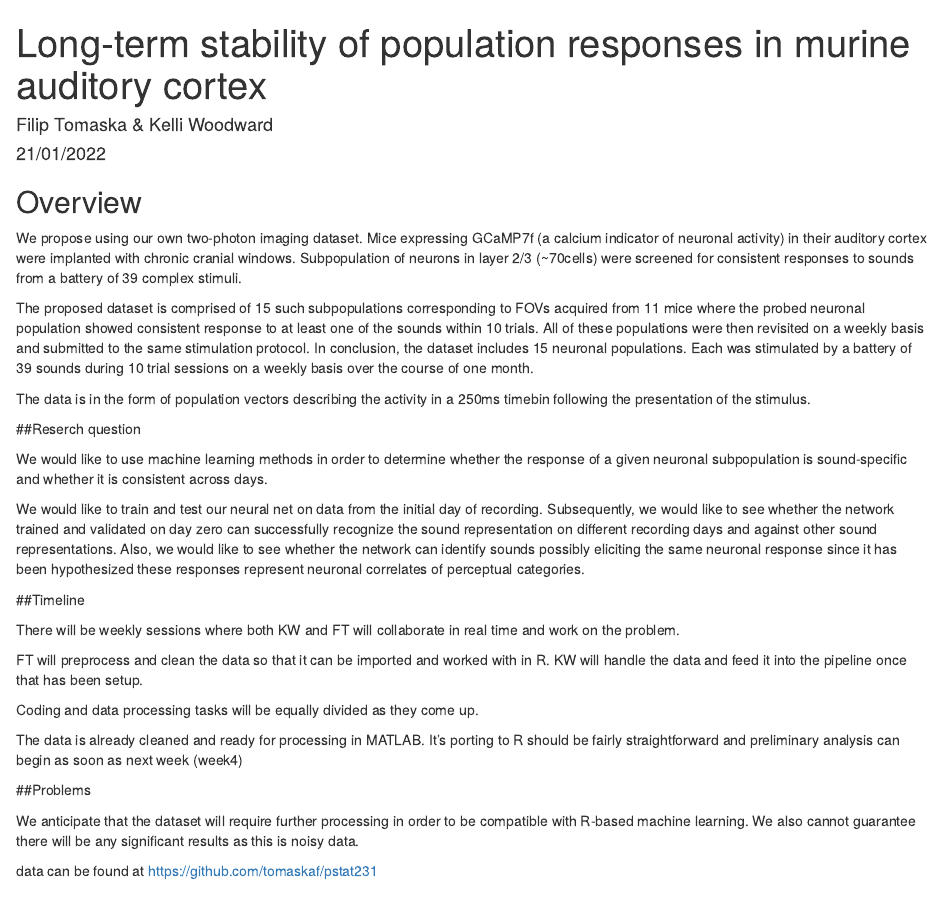
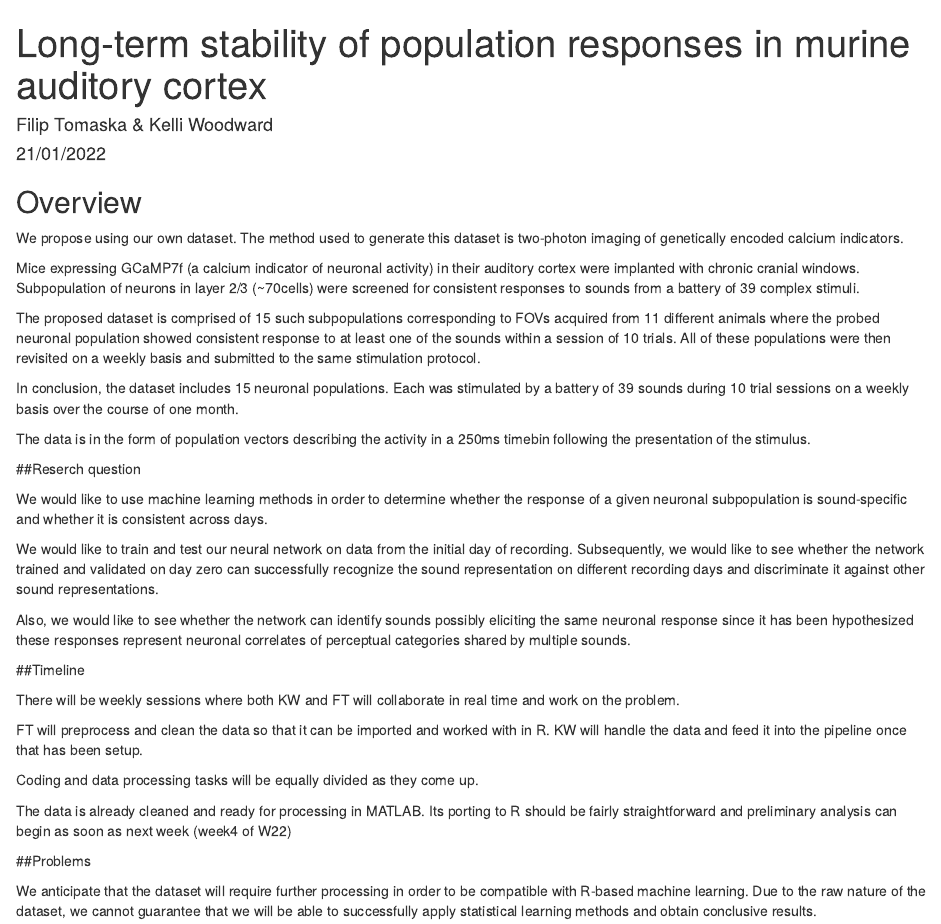
Before and after one commit to tomaskaf/pstat231, an R Markdown document (finalProject_memo.Rmd): the page in a window 1100 px wide, from its top. Rendered offline with R 4.5, knitr and Pandoc, with nearby package versions.

Commit message:
Add files via upload
markdown memo

```diff
--- a/finalProject_memo.Rmd
+++ b/finalProject_memo.Rmd
@@ -11,11 +11,14 @@ knitr::opts_chunk$set(echo = TRUE)
 
 ## Overview
 
-We propose using our own  two-photon imaging dataset.
+We propose using our own dataset. The method used to generate this dataset is two-photon imaging of genetically encoded calcium indicators.
+
 Mice expressing GCaMP7f (a calcium indicator of neuronal activity) in their auditory cortex were implanted with chronic cranial windows. Subpopulation of neurons in layer 2/3 (~70cells) were screened for consistent responses to sounds from a battery of 39 complex stimuli.
 
-The proposed dataset is comprised of 15 such subpopulations corresponding to FOVs acquired from 11 mice where the probed neuronal population showed consistent response to at least one of the sounds within 10 trials.
+The proposed dataset is comprised of 15 such subpopulations corresponding to FOVs acquired from 11 different animals where the probed neuronal population showed consistent response to at least one of the sounds within a session of 10 trials.
 All of these populations were then revisited on a weekly basis and submitted to the same stimulation protocol.
+
+
 In conclusion, the dataset includes 15 neuronal populations. Each was stimulated by a battery of 39 sounds during 10 trial sessions on a weekly basis over the course of one month.
 
 The data is in the form of population vectors describing the activity in a 250ms timebin following the presentation of the stimulus.
@@ -25,8 +28,9 @@ The data is in the form of population vectors describing the activity in a 250ms
 We would like to use machine learning methods in order to determine whether the response of a given
 neuronal subpopulation is sound-specific and whether it is consistent across days.
 
-We would like to train and test our neural net on data from the initial day of recording. Subsequently, we would like to see whether the network trained and validated on day zero can successfully recognize the sound representation on different recording days and against other sound representations.
-Also, we would like to see whether the network can identify sounds possibly eliciting the same neuronal response since it has been hypothesized these responses represent neuronal correlates of perceptual categories.
+We would like to train and test our neural network on data from the initial day of recording. Subsequently, we would like to see whether the network trained and validated on day zero can successfully recognize the sound representation on different recording days and discriminate it against other sound representations.
+
+Also, we would like to see whether the network can identify sounds possibly eliciting the same neuronal response since it has been hypothesized these responses represent neuronal correlates of perceptual categories shared by multiple sounds.
 
 ##Timeline
 
@@ -37,11 +41,12 @@ KW will handle the data and feed it into the pipeline once that has been setup.
 
 Coding and data processing tasks will be equally divided as they come up.
 
-The data is already cleaned and ready for processing in MATLAB. It's porting to R should be fairly straightforward and preliminary analysis can begin as soon as next week (week4)
+The data is already cleaned and ready for processing in MATLAB. Its porting to R should be fairly straightforward and preliminary analysis can begin as soon as next week (week4 of W22)
 
 ##Problems
 
 We anticipate that the dataset will require further processing in order to be compatible with R-based machine learning.
-We also cannot guarantee there will be any significant results as this is noisy data.
+Due to the raw nature of the dataset, we cannot guarantee that we will be able to successfully apply statistical learning methods and obtain conclusive results.
+
 
 data can be found at https://github.com/tomaskaf/pstat231
```
